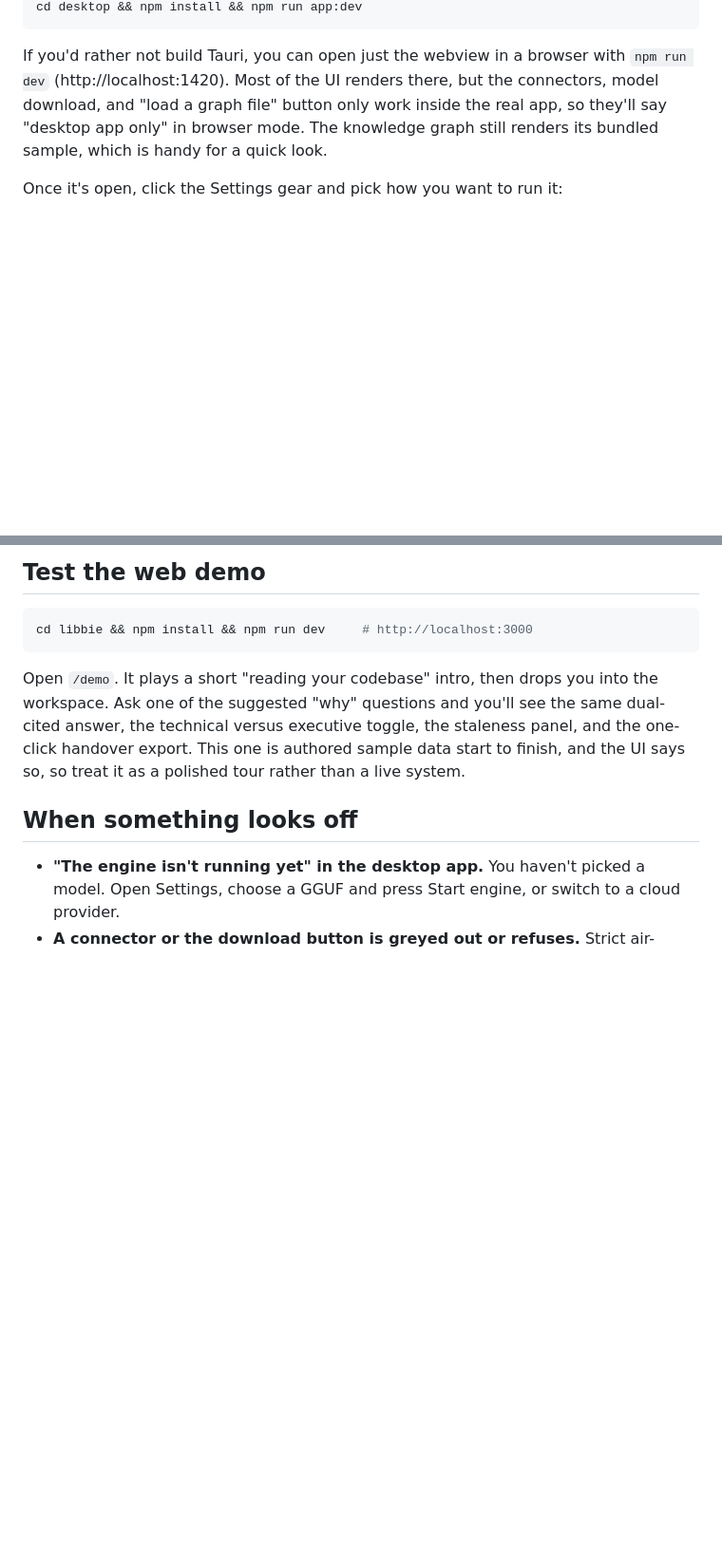
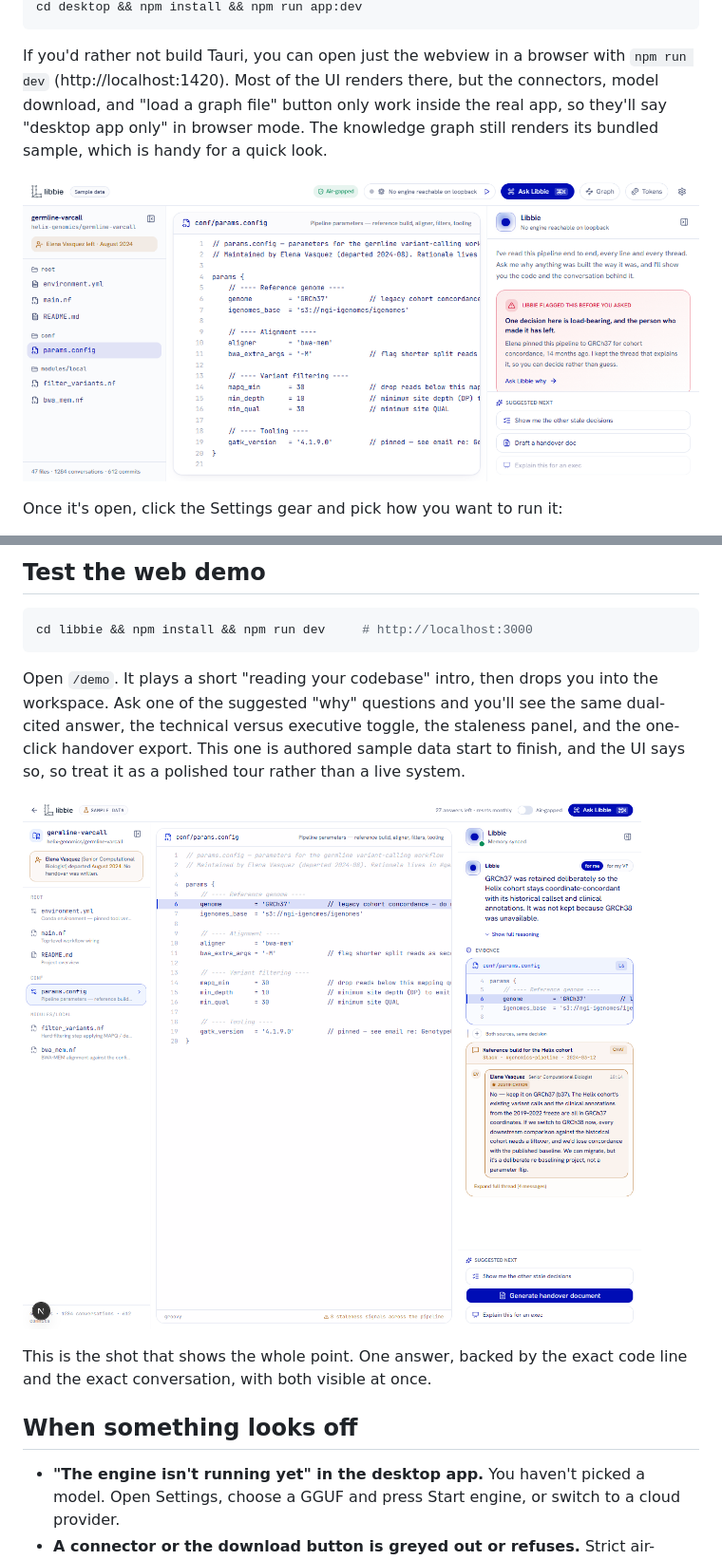
Before and after one commit to Riddhimaan-Senapati/Libbie-ai, a Markdown page: TESTING.md, 2 parts joined by grey strips. Shown at 95% size. Drawn GitHub-style; pictures changed too: docs/screenshots/desktop-workspace.png (added), docs/screenshots/web-demo-magic-moment.png (added); blank space fills up the shorter version.

```diff
--- a/TESTING.md
+++ b/TESTING.md
@@ -114,6 +130,8 @@ If you'd rather not build Tauri, you can open just the webview in a browser with
 browser mode. The knowledge graph still renders its bundled sample, which is handy for a quick
 look.
 
+![The desktop workspace: file tree and code canvas on the left, and the Libbie rail already flagging the load-bearing GRCh37 decision before you ask.](docs/screenshots/desktop-workspace.png)
+
 Once it's open, click the Settings gear and pick how you want to run it:
 
 - **Local model.** Point it at a GGUF you already have, or use "Download a model from
@@ -153,6 +178,11 @@ Ask one of the suggested "why" questions and you'll see the same dual-cited answ
 versus executive toggle, the staleness panel, and the one-click handover export. This one is
 authored sample data start to finish, and the UI says so, so treat it as a polished tour rather
 than a live system.
+
+![The web demo magic moment: Libbie's GRCh37 answer with the code citation (params.config L6) and the Slack conversation that justified it, side by side.](docs/screenshots/web-demo-magic-moment.png)
+
+This is the shot that shows the whole point. One answer, backed by the exact code line and the
+exact conversation, with both visible at once.
 
 ## When something looks off
 
```
Also changed, not shown: other parts of TESTING.md (+23 -0 lines), engine/README.md (+6 -0 lines), docs/screenshots/desktop-connectors.png (added), docs/screenshots/desktop-graph.png (added), docs/screenshots/desktop-tokens.png (added), 1 other file.
